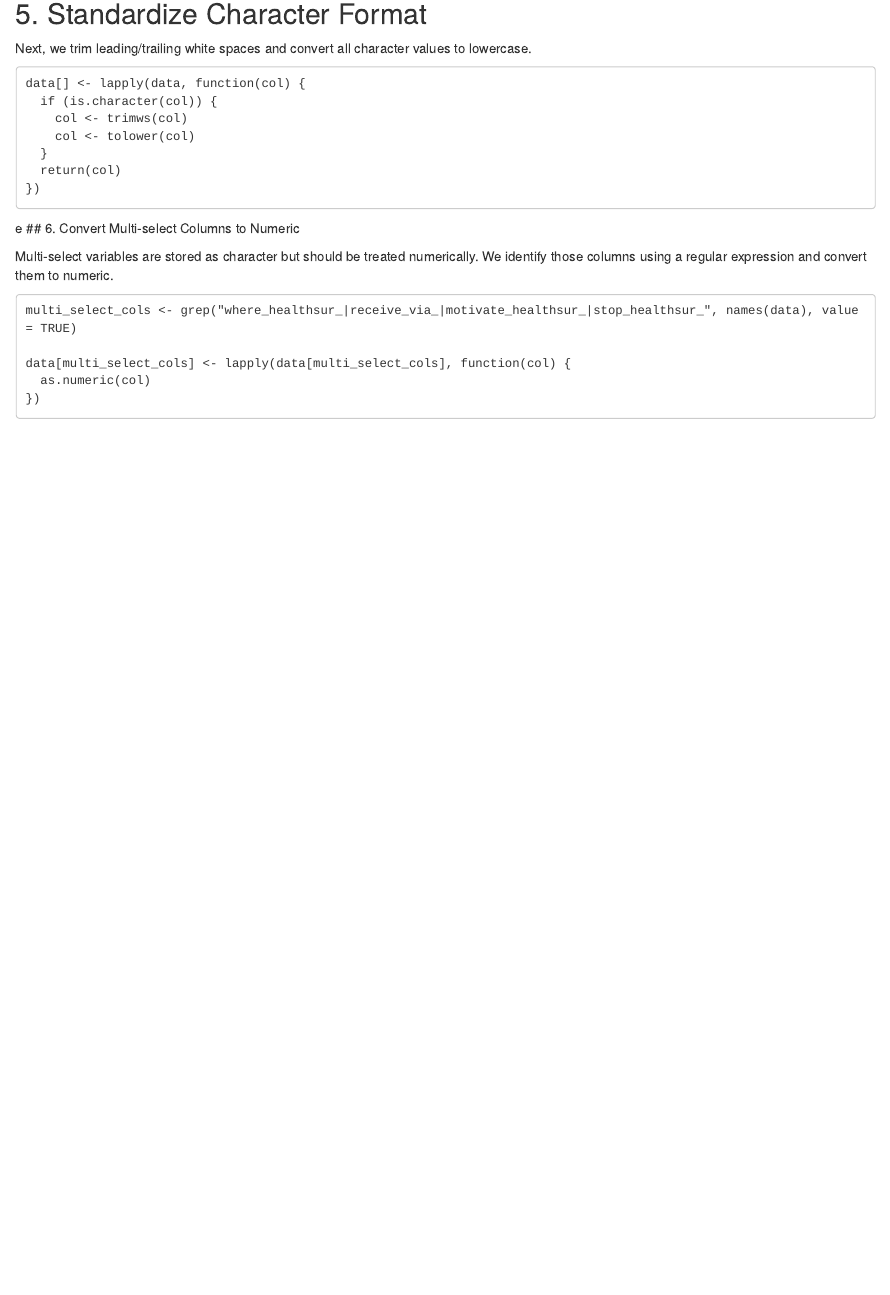
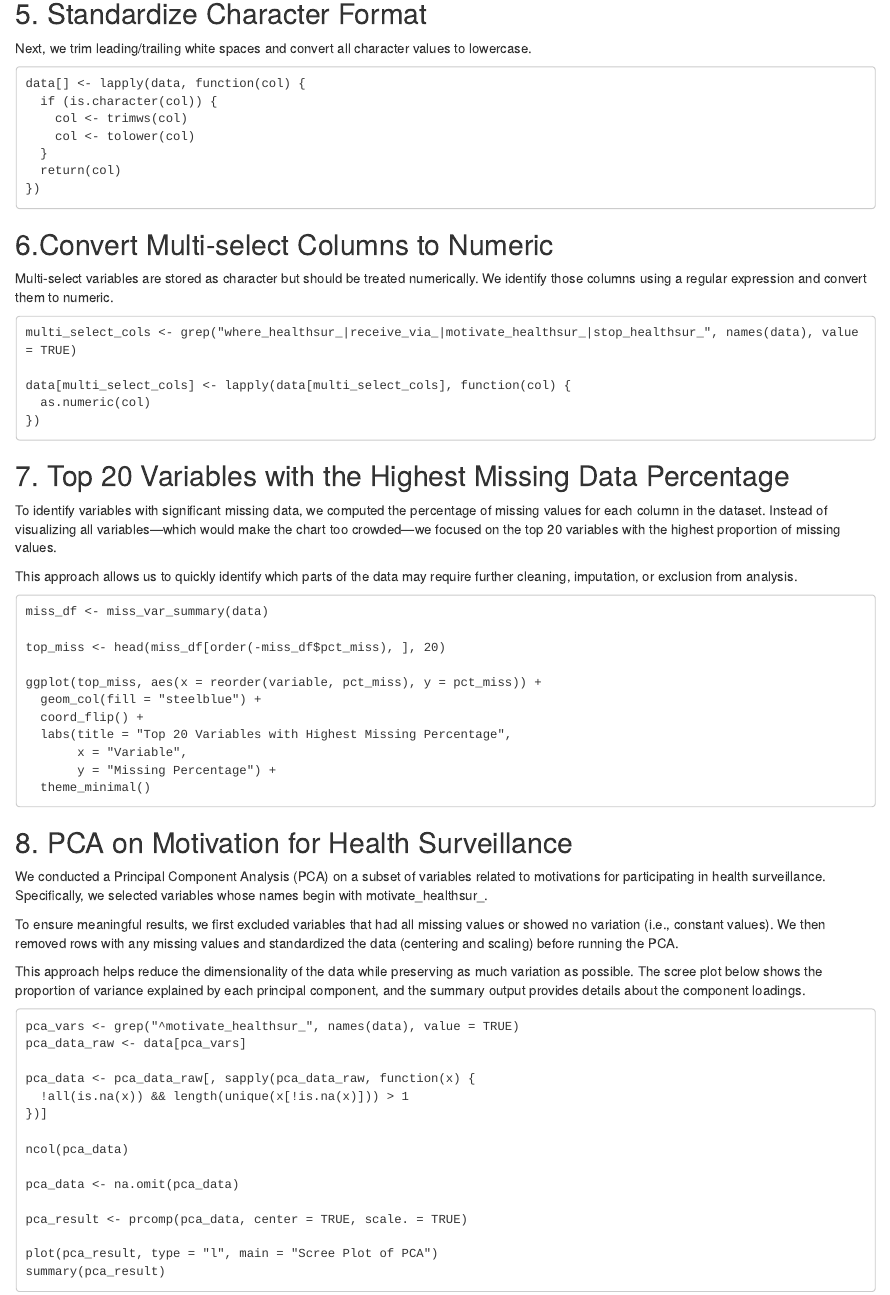
Before and after one commit to Jordan200493/PPT_study_dataset_20250601_draft1-cleanning, an R Markdown document (PPT_study_dataset_20250601_draft1-cleanning.Rmd): the page in a window 1100 px wide, from 1020 px down. Rendered offline with R 4.5, knitr and Pandoc, with nearby package versions.

Commit message:
1.3 version

````diff
--- a/PPT_study_dataset_20250601_draft1-cleanning.Rmd
+++ b/PPT_study_dataset_20250601_draft1-cleanning.Rmd
@@ -3,11 +3,15 @@ title: "PPT_study_dataset_20250601_draft1-cleanning"
 author: "Ming-Lun Tsai( Jordan)"
 date: "2025-08-07"
 output: html_document
+editor_options:
+  markdown:
+    wrap: sentence
 ---
 
 ## 1. Convert Factor Columns to Character
 
-When data is imported, character columns may be automatically converted to factors. Since factors can interfere with string manipulation, we convert them back to characters before further processing.
+When data is imported, character columns may be automatically converted to factors.
+Since factors can interfere with string manipulation, we convert them back to characters before further processing.
 
 ```
 data[] <- lapply(data, function(col) {
@@ -66,10 +71,11 @@ data[] <- lapply(data, function(col) {
   return(col)
 })
 ```
-e
-## 6. Convert Multi-select Columns to Numeric
 
-Multi-select variables are stored as character but should be treated numerically. We identify those columns using a regular expression and convert them to numeric.
+## 6.Convert Multi-select Columns to Numeric
+
+Multi-select variables are stored as character but should be treated numerically.
+We identify those columns using a regular expression and convert them to numeric.
 
 ```
 multi_select_cols <- grep("where_healthsur_|receive_via_|motivate_healthsur_|stop_healthsur_", names(data), value = TRUE)
@@ -78,3 +84,53 @@ data[multi_select_cols] <- lapply(data[multi_select_cols], function(col) {
   as.numeric(col)
 })
 ```
+
+## 7. Top 20 Variables with the Highest Missing Data Percentage
+
+To identify variables with significant missing data, we computed the percentage of missing values for each column in the dataset.
+Instead of visualizing all variables—which would make the chart too crowded—we focused on the top 20 variables with the highest proportion of missing values.
+
+This approach allows us to quickly identify which parts of the data may require further cleaning, imputation, or exclusion from analysis.
+
+```
+miss_df <- miss_var_summary(data)
+
+top_miss <- head(miss_df[order(-miss_df$pct_miss), ], 20)
+
+ggplot(top_miss, aes(x = reorder(variable, pct_miss), y = pct_miss)) +
+  geom_col(fill = "steelblue") +
+  coord_flip() +
+  labs(title = "Top 20 Variables with Highest Missing Percentage",
+       x = "Variable",
+       y = "Missing Percentage") +
+  theme_minimal()
+```
+
+## 8. PCA on Motivation for Health Surveillance
+
+We conducted a Principal Component Analysis (PCA) on a subset of variables related to motivations for participating in health surveillance.
+Specifically, we selected variables whose names begin with motivate_healthsur\_.
+
+To ensure meaningful results, we first excluded variables that had all missing values or showed no variation (i.e., constant values).
+We then removed rows with any missing values and standardized the data (centering and scaling) before running the PCA.
+
+This approach helps reduce the dimensionality of the data while preserving as much variation as possible.
+The scree plot below shows the proportion of variance explained by each principal component, and the summary output provides details about the component loadings.
+
+```
+pca_vars <- grep("^motivate_healthsur_", names(data), value = TRUE)
+pca_data_raw <- data[pca_vars]
+
+pca_data <- pca_data_raw[, sapply(pca_data_raw, function(x) {
+  !all(is.na(x)) && length(unique(x[!is.na(x)])) > 1
+})]
+
+ncol(pca_data)
+
+pca_data <- na.omit(pca_data)
+
+pca_result <- prcomp(pca_data, center = TRUE, scale. = TRUE)
+
+plot(pca_result, type = "l", main = "Scree Plot of PCA")
+summary(pca_result)
+```
````
Also changed, not shown: PPT_study_dataset_20250601_draft1-cleanning.Rmd (3 more changed lines).
